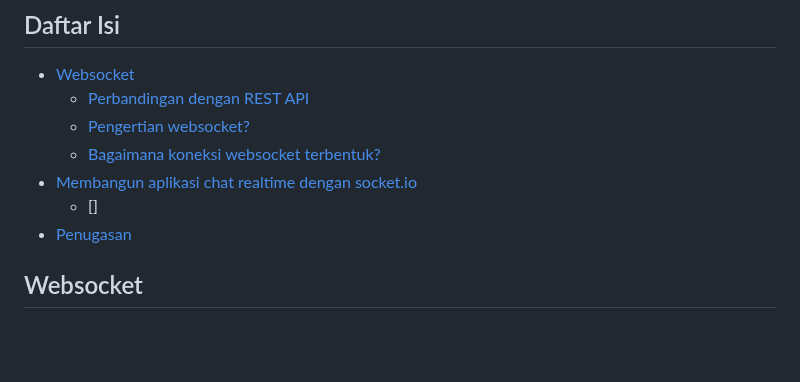
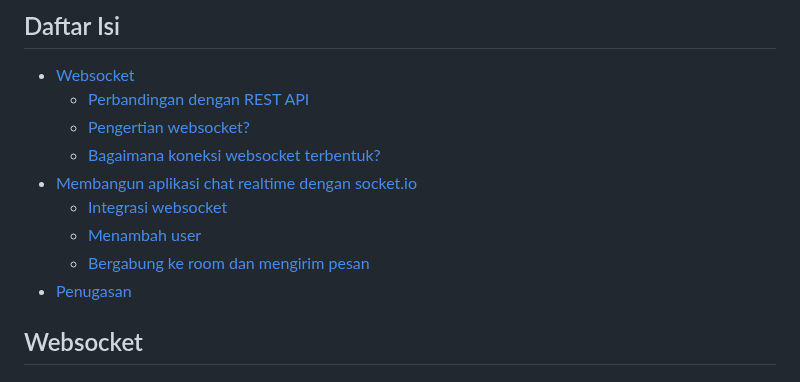
Before and after one commit to ncclaboratory18/Oprec_Admin_NCC_2024_Pertemuan_3, a Markdown page: README.md, the part around the change. GitHub-like rendering; blank space fills up the shorter version.

```diff
--- a/README.md
+++ b/README.md
@@ -6,7 +6,9 @@
     - [Pengertian websocket?](#pengertian-websocket)
     - [Bagaimana koneksi websocket terbentuk?](#bagaimana-koneksi-websocket-terbentuk)
 - [Membangun aplikasi chat realtime dengan socket.io](#membangun-aplikasi-chat-realtime-dengan-socket-io)
-    - []
+    - [Integrasi websocket](integrasi-websocket)
+    - [Menambah user](menambah-user)
+    - [Bergabung ke room dan mengirim pesan](bergabung-ke-room-dan-mengirim-pesan)
 - [Penugasan](#penugasan)
 
 ## Websocket
```
